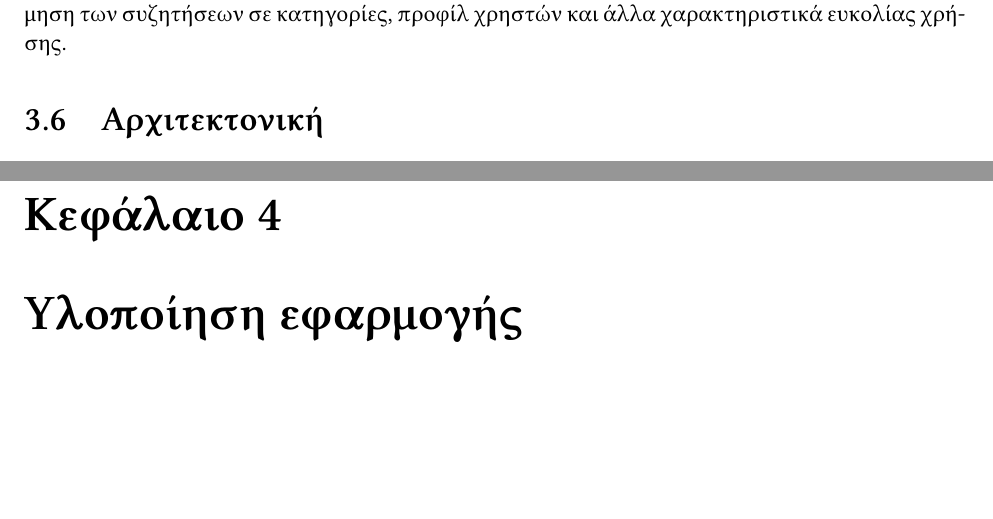
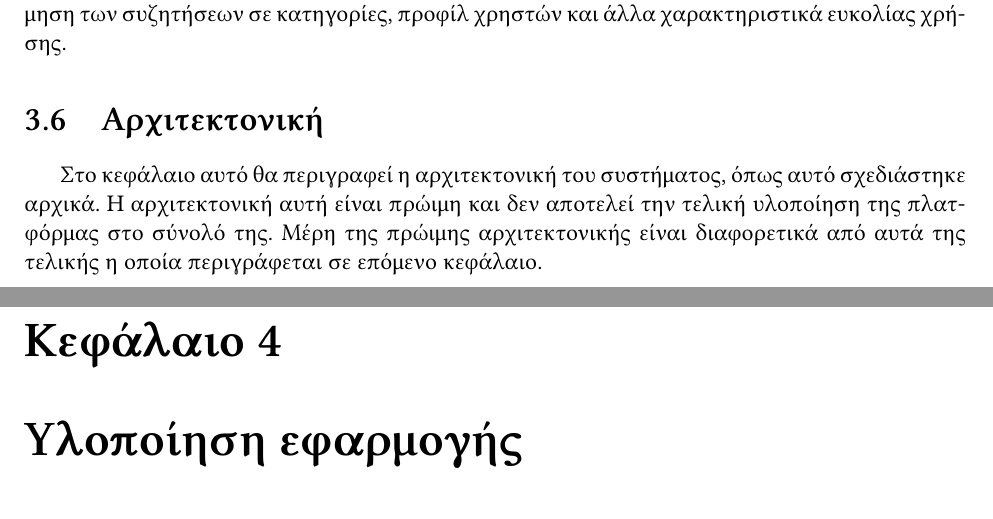
Before and after one commit to ECEntrics/thesis-report, a LaTeX thesis (thesis.tex, which reads chapters/3.application-design/3.6.architecture.design.tex): two parts of pages 23 and 24 of 38, joined at a grey line, cut so that both start at the same text, the shorter picture padded with empty space. Compiled offline with XeLaTeX.

Commit message:
feat: init design architecture chapter

```diff
--- a/chapters/3.application-design/3.6.architecture.design.tex
+++ b/chapters/3.application-design/3.6.architecture.design.tex
@@ -1 +1,3 @@
-\section{Αρχιτεκτονική}
+\section{Αρχιτεκτονική} \label{section:3-6-design-architecture}
+
+Στο κεφάλαιο αυτό θα περιγραφεί η αρχιτεκτονική του συστήματος, όπως αυτό σχεδιάστηκε αρχικά. Η αρχιτεκτονική αυτή είναι πρώιμη και δεν αποτελεί την τελική υλοποίηση της πλατφόρμας στο σύνολό της. Μέρη της πρώιμης αρχιτεκτονικής είναι διαφορετικά από αυτά της τελικής η οποία περιγράφεται σε επόμενο κεφάλαιο.
```
Also changed, not shown: thesis.pdf.
